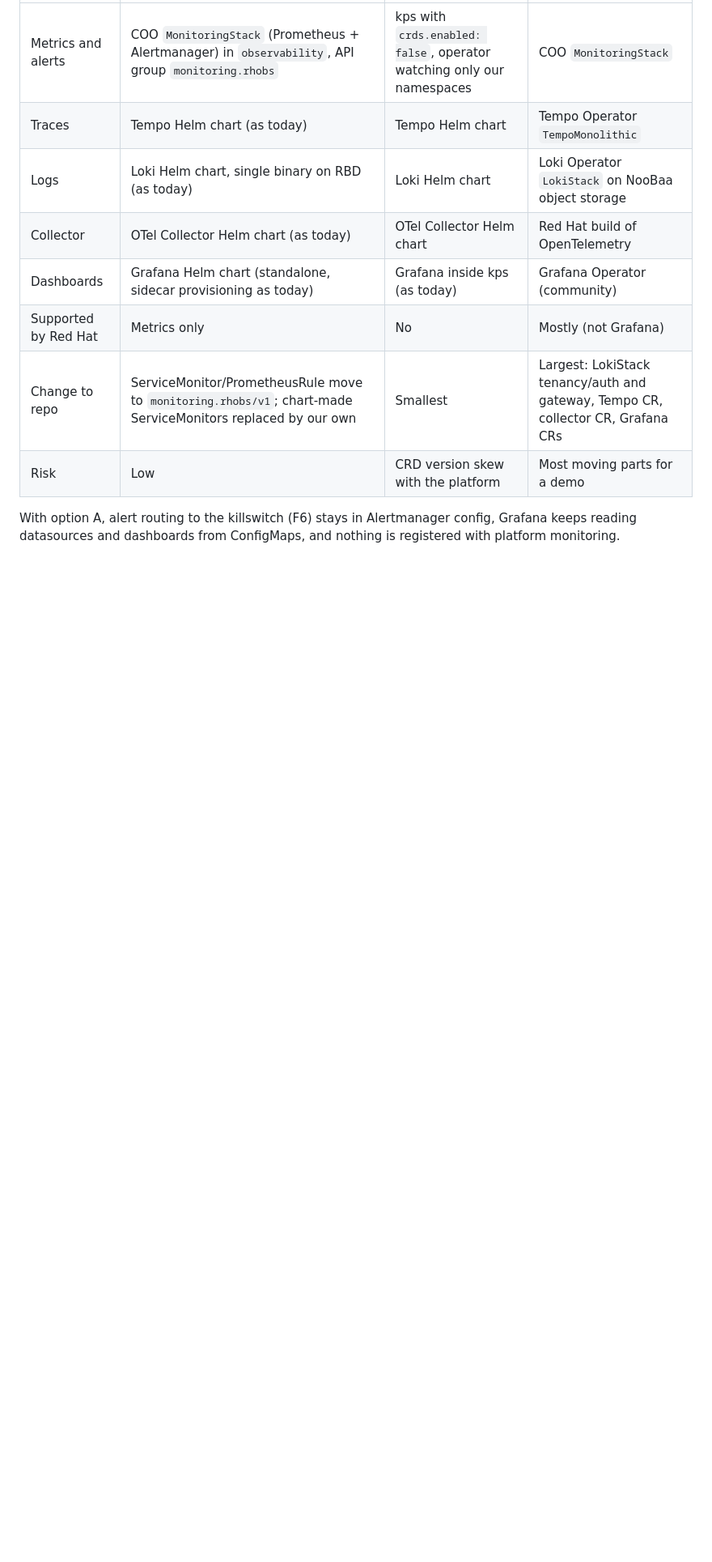
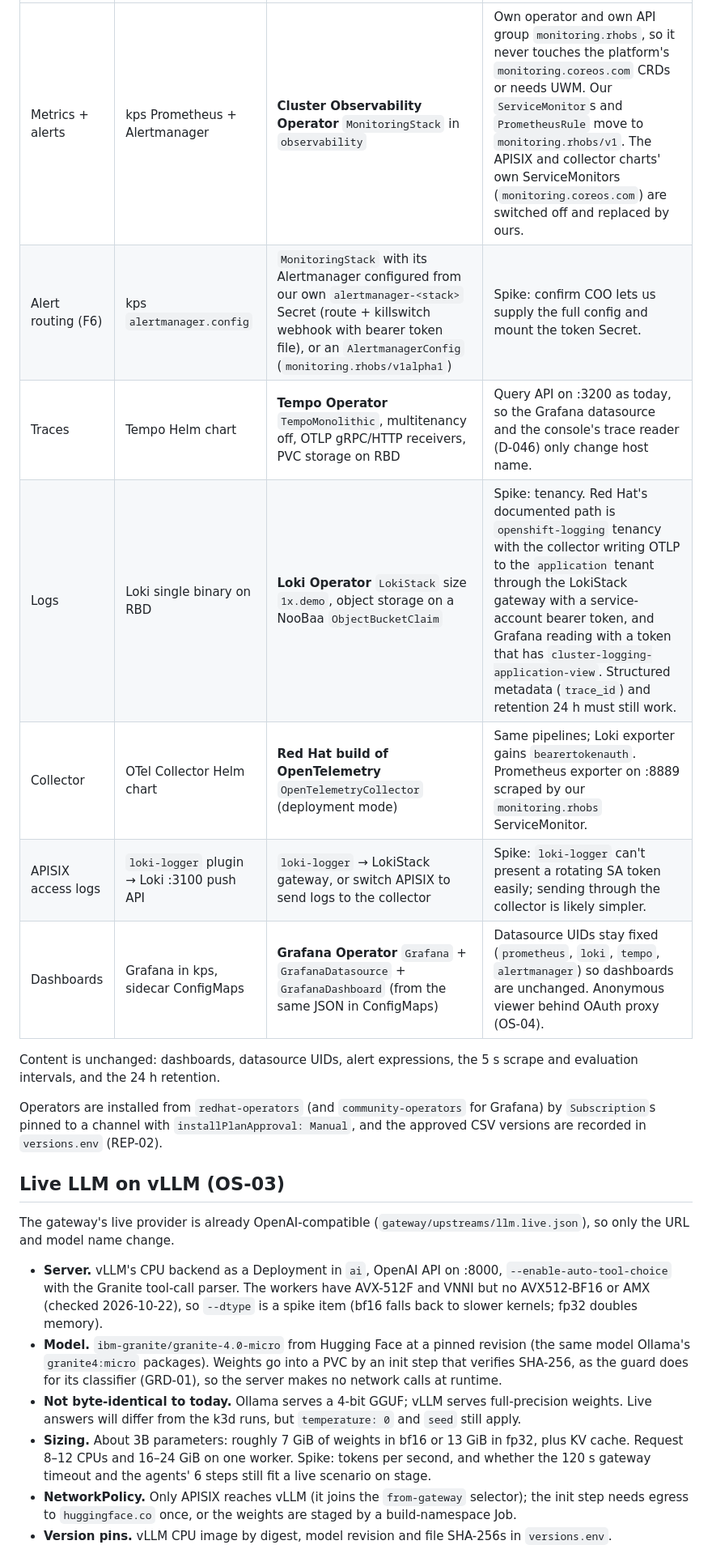
Before and after one commit to SamChinellato/agent-guardrails-demo, a Markdown page: docs/OPENSHIFT_MIGRATION.md, the part around one of its changes. Shown at 81% size. GitHub-like rendering; blank space fills up the shorter version.

Commit message:
Docs: OpenShift plan round 1 answers: Red Hat telemetry operators, in-cluster builds, vLLM, OAuth-fronted Routes (OS-01..OS-04)
Co-Authored-By: Claude Opus 5.5 <noreply@anthropic.com>

```diff
--- a/docs/OPENSHIFT_MIGRATION.md
+++ b/docs/OPENSHIFT_MIGRATION.md
@@ -54,11 +56,24 @@ Constraint: the telemetry stack (metrics, alerts, traces, logs, dashboards) must
 |---|---|---|---|
-| Metrics and alerts | COO `MonitoringStack` (Prometheus + Alertmanager) in `observability`, API group `monitoring.rhobs` | kps with `crds.enabled: false`, operator watching only our namespaces | COO `MonitoringStack` |
-| Traces | Tempo Helm chart (as today) | Tempo Helm chart | Tempo Operator `TempoMonolithic` |
-| Logs | Loki Helm chart, single binary on RBD (as today) | Loki Helm chart | Loki Operator `LokiStack` on NooBaa object storage |
-| Collector | OTel Collector Helm chart (as today) | OTel Collector Helm chart | Red Hat build of OpenTelemetry |
-| Dashboards | Grafana Helm chart (standalone, sidecar provisioning as today) | Grafana inside kps (as today) | Grafana Operator (community) |
-| Supported by Red Hat | Metrics only | No | Mostly (not Grafana) |
-| Change to repo | ServiceMonitor/PrometheusRule move to `monitoring.rhobs/v1`; chart-made ServiceMonitors replaced by our own | Smallest | Largest: LokiStack tenancy/auth and gateway, Tempo CR, collector CR, Grafana CRs |
-| Risk | Low | CRD version skew with the platform | Most moving parts for a demo |
+| Metrics + alerts | kps Prometheus + Alertmanager | **Cluster Observability Operator** `MonitoringStack` in `observability` | Own operator and own API group `monitoring.rhobs`, so it never touches the platform's `monitoring.coreos.com` CRDs or needs UWM. Our `ServiceMonitor`s and `PrometheusRule` move to `monitoring.rhobs/v1`. The APISIX and collector charts' own ServiceMonitors (`monitoring.coreos.com`) are switched off and replaced by ours. |
+| Alert routing (F6) | kps `alertmanager.config` | `MonitoringStack` with its Alertmanager configured from our own `alertmanager-<stack>` Secret (route + killswitch webhook with bearer token file), or an `AlertmanagerConfig` (`monitoring.rhobs/v1alpha1`) | Spike: confirm COO lets us supply the full config and mount the token Secret. |
+| Traces | Tempo Helm chart | **Tempo Operator** `TempoMonolithic`, multitenancy off, OTLP gRPC/HTTP receivers, PVC storage on RBD | Query API on :3200 as today, so the Grafana datasource and the console's trace reader (D-046) only change host name. |
+| Logs | Loki single binary on RBD | **Loki Operator** `LokiStack` size `1x.demo`, object storage on a NooBaa `ObjectBucketClaim` | Spike: tenancy. Red Hat's documented path is `openshift-logging` tenancy with the collector writing OTLP to the `application` tenant through the LokiStack gateway with a service-account bearer token, and Grafana reading with a token that has `cluster-logging-application-view`. Structured metadata (`trace_id`) and retention 24 h must still work. |
+| Collector | OTel Collector Helm chart | **Red Hat build of OpenTelemetry** `OpenTelemetryCollector` (deployment mode) | Same pipelines; Loki exporter gains `bearertokenauth`. Prometheus exporter on :8889 scraped by our `monitoring.rhobs` ServiceMonitor. |
+| APISIX access logs | `loki-logger` plugin → Loki :3100 push API | `loki-logger` → LokiStack gateway, or switch APISIX to send logs to the collector | Spike: `loki-logger` can't present a rotating SA token easily; sending through the collector is likely simpler. |
+| Dashboards | Grafana in kps, sidecar ConfigMaps | **Grafana Operator** `Grafana` + `GrafanaDatasource` + `GrafanaDashboard` (from the same JSON in ConfigMaps) | Datasource UIDs stay fixed (`prometheus`, `loki`, `tempo`, `alertmanager`) so dashboards are unchanged. Anonymous viewer behind OAuth proxy (OS-04). |
 
-With option A, alert routing to the killswitch (F6) stays in Alertmanager config, Grafana keeps reading datasources and dashboards from ConfigMaps, and nothing is registered with platform monitoring.
+Content is unchanged: dashboards, datasource UIDs, alert expressions, the 5 s scrape and evaluation intervals, and the 24 h retention.
+
+Operators are installed from `redhat-operators` (and `community-operators` for Grafana) by `Subscription`s pinned to a channel with `installPlanApproval: Manual`, and the approved CSV versions are recorded in `versions.env` (REP-02).
+
+## Live LLM on vLLM (OS-03)
+
+The gateway's live provider is already OpenAI-compatible (`gateway/upstreams/llm.live.json`), so only the URL and model name change.
+
+- **Server.** vLLM's CPU backend as a Deployment in `ai`, OpenAI API on :8000, `--enable-auto-tool-choice` with the Granite tool-call parser. The workers have AVX-512F and VNNI but no AVX512-BF16 or AMX (checked 2026-10-22), so `--dtype` is a spike item (bf16 falls back to slower kernels; fp32 doubles memory).
+- **Model.** `ibm-granite/granite-4.0-micro` from Hugging Face at a pinned revision (the same model Ollama's `granite4:micro` packages). Weights go into a PVC by an init step that verifies SHA-256, as the guard does for its classifier (GRD-01), so the server makes no network calls at runtime.
+- **Not byte-identical to today.** Ollama serves a 4-bit GGUF; vLLM serves full-precision weights. Live answers will differ from the k3d runs, but `temperature: 0` and `seed` still apply.
+- **Sizing.** About 3B parameters: roughly 7 GiB of weights in bf16 or 13 GiB in fp32, plus KV cache. Request 8–12 CPUs and 16–24 GiB on one worker. Spike: tokens per second, and whether the 120 s gateway timeout and the agents' 6 steps still fit a live scenario on stage.
+- **NetworkPolicy.** Only APISIX reaches vLLM (it joins the `from-gateway` selector); the init step needs egress to `huggingface.co` once, or the weights are staged by a build-namespace Job.
+- **Version pins.** vLLM CPU image by digest, model revision and file SHA-256s in `versions.env`.
+
```
Also changed, not shown: other parts of docs/OPENSHIFT_MIGRATION.md (+33 -14 lines).
